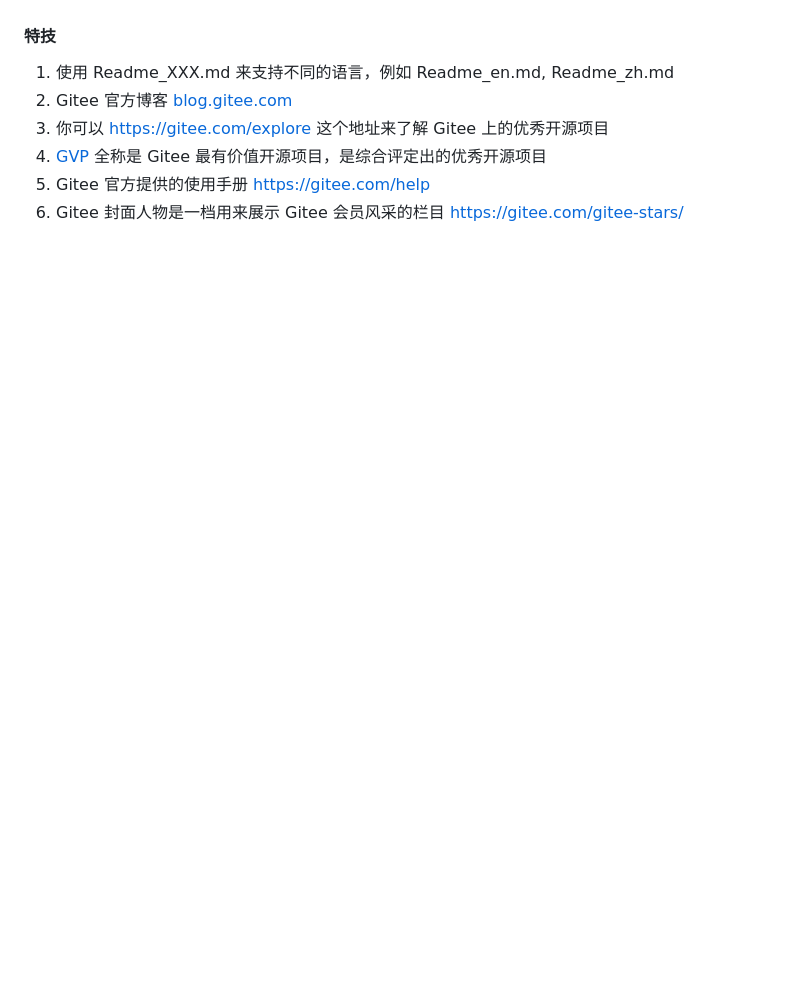
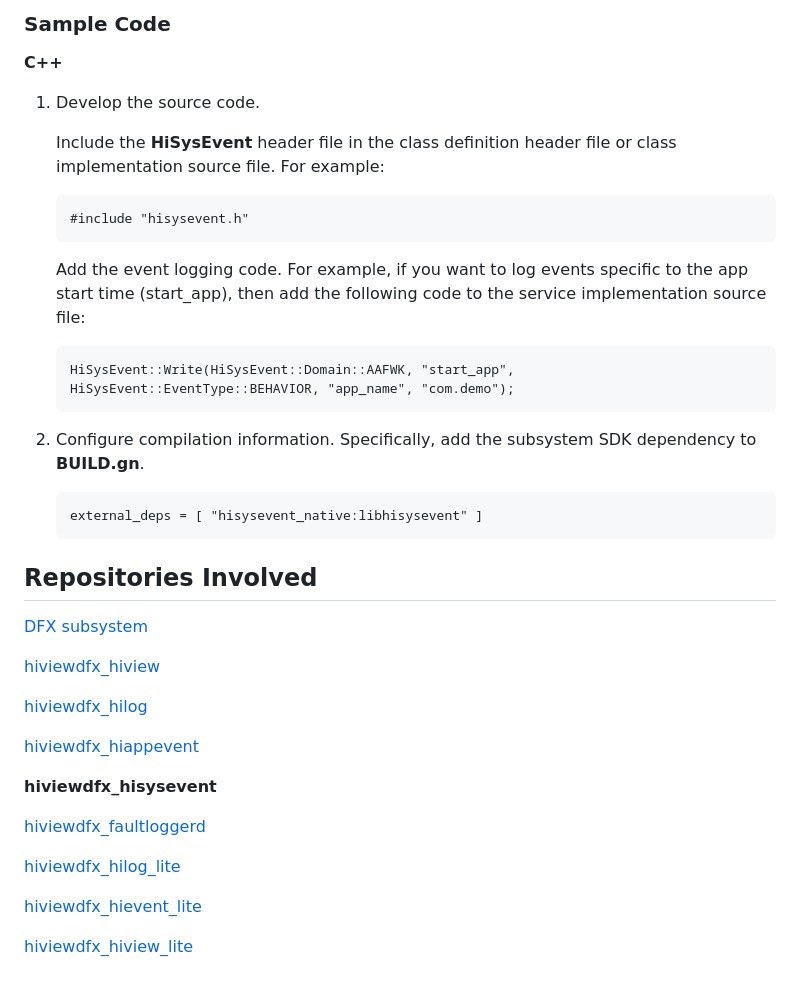
Before and after one commit to eclipse-oniro-mirrors/hiviewdfx_hisysevent, a Markdown page: README.md, the part around one of its changes. Drawn GitHub-style; blank space fills up the shorter version.

````diff
--- a/README.md
+++ b/README.md
@@ -28,10 +55,44 @@ Application event logging | 应用事件记录接口及框架
+### Sample Code<a name="section129654513264"></a>
+
+**C++**
+
+1.  Develop the source code.
+
+    Include the  **HiSysEvent**  header file in the class definition header file or class implementation source file. For example:
+
+    ```
+    #include "hisysevent.h"
+    ```
+
+    Add the event logging code. For example, if you want to log events specific to the app start time \(start\_app\), then add the following code to the service implementation source file:
+
+    ```
+    HiSysEvent::Write(HiSysEvent::Domain::AAFWK, "start_app", HiSysEvent::EventType::BEHAVIOR, "app_name", "com.demo");
+    ```
+
+2.  Configure compilation information. Specifically, add the subsystem SDK dependency to  **BUILD.gn**.
+
+    ```
+    external_deps = [ "hisysevent_native:libhisysevent" ]
+    ```
 
 
-#### 特技
+## Repositories Involved<a name="section1371113476307"></a>
 
-1.  使用 Readme\_XXX.md 来支持不同的语言，例如 Readme\_en.md, Readme\_zh.md
-2.  Gitee 官方博客 [blog.gitee.com](https://blog.gitee.com)
-3.  你可以 [https://gitee.com/explore](https://gitee.com/explore) 这个地址来了解 Gitee 上的优秀开源项目
-4.  [GVP](https://gitee.com/gvp) 全称是 Gitee 最有价值开源项目，是综合评定出的优秀开源项目
-5.  Gitee 官方提供的使用手册 [https://gitee.com/help](https://gitee.com/help)
-6.  Gitee 封面人物是一档用来展示 Gitee 会员风采的栏目 [https://gitee.com/gitee-stars/](https://gitee.com/gitee-stars/)
+[DFX subsystem](https://gitee.com/openharmony/docs/blob/master/en/readme/dfx.md)
+
+[hiviewdfx\_hiview](https://gitee.com/openharmony/hiviewdfx_hiview/blob/master/README.md)
+
+[hiviewdfx\_hilog](https://gitee.com/openharmony/hiviewdfx_hilog/blob/master/README.md)
+
+[hiviewdfx\_hiappevent](https://gitee.com/openharmony/hiviewdfx_hiappevent/blob/master/README.md)
+
+**hiviewdfx\_hisysevent**
+
+[hiviewdfx\_faultloggerd](https://gitee.com/openharmony/hiviewdfx_faultloggerd/blob/master/README.md)
+
+[hiviewdfx\_hilog\_lite](https://gitee.com/openharmony/hiviewdfx_hilog_lite/blob/master/README.md)
+
+[hiviewdfx\_hievent\_lite](https://gitee.com/openharmony/hiviewdfx_hievent_lite/blob/master/README.md)
+
+[hiviewdfx\_hiview\_lite](https://gitee.com/openharmony/hiviewdfx_hiview_lite/blob/master/README.md)
````
Also changed, not shown: other parts of README.md (+45 -18 lines), README.en.md (deleted, +0 -36 lines), README_zh.md (added, +98 -0 lines), figures/en-us_image_0000001115534248.png (added), figures/zh-cn_image_0000001115534248.png (added), 9 other files.
